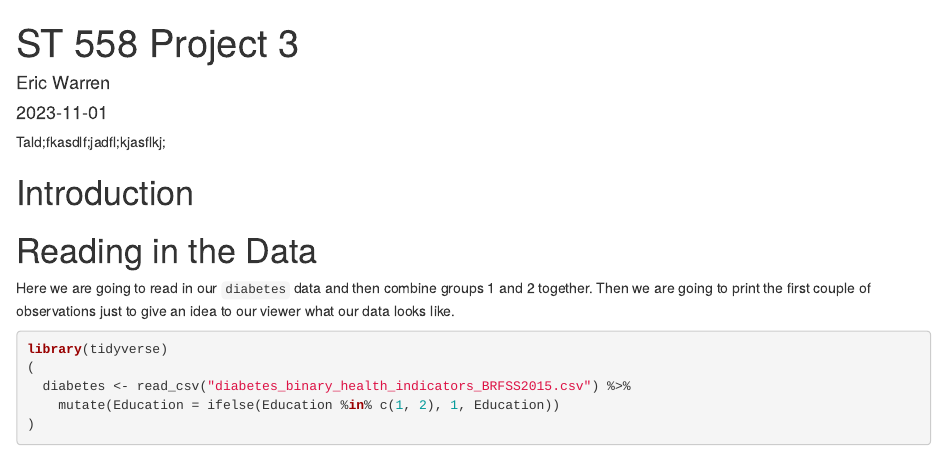
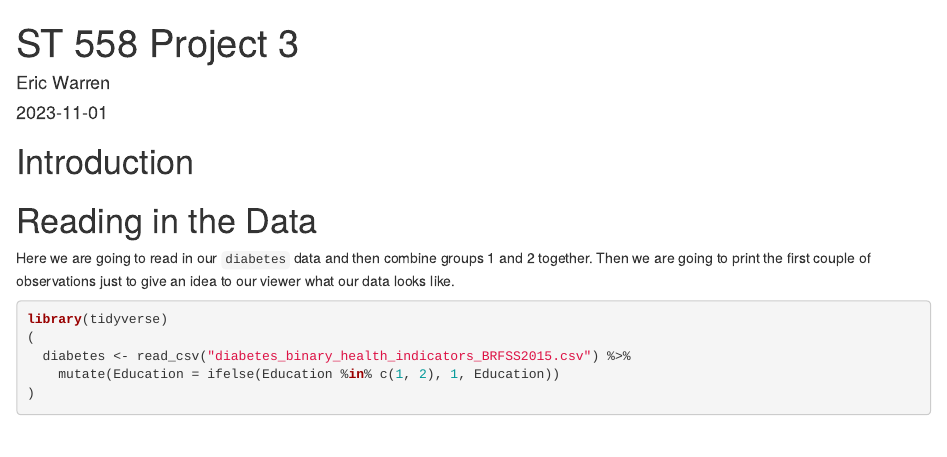
Before and after one commit to ericwarren9/ST-558-Project-3, an R Markdown document (Warren_Ellsworth_ST 558 Project 3.Rmd): the page in a window 1100 px wide, from its top. Rendered offline with R 4.5, knitr and Pandoc, with nearby package versions; some code elsewhere in the file could not run offline.

Commit message:
Rmd file

````diff
--- a/Warren_Ellsworth_ST 558 Project 3.Rmd
+++ b/Warren_Ellsworth_ST 558 Project 3.Rmd
@@ -7,8 +7,6 @@ params:
   Education: "Grade 12 or GED -- High school graduate"
 #output: github_document
 ---
-
-Tald;fkasdlf;jadfl;kjasflkj;
 
 ```{r setup, include=FALSE}
 knitr::opts_chunk$set(echo = TRUE, warning = FALSE, message = FALSE)
````
